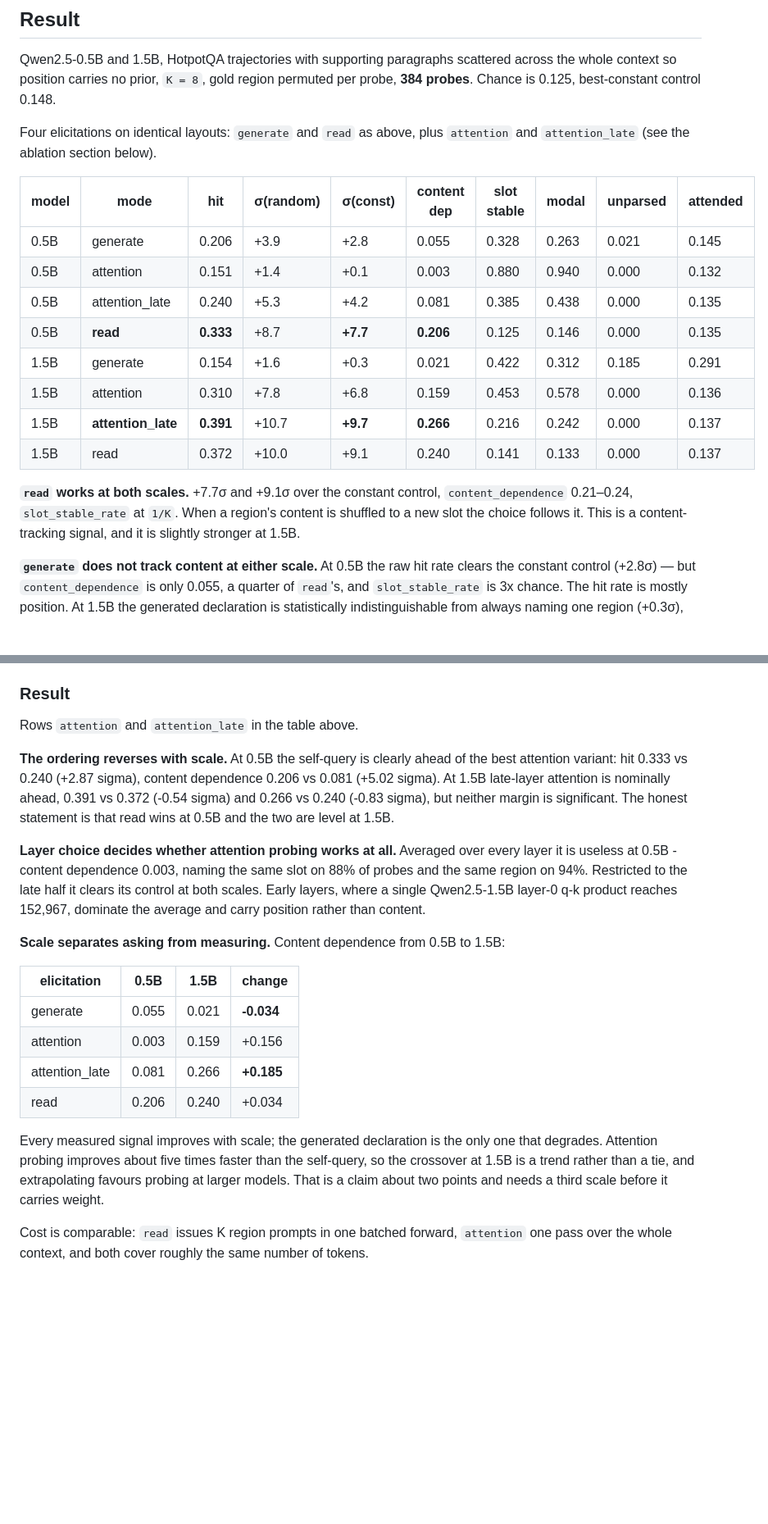
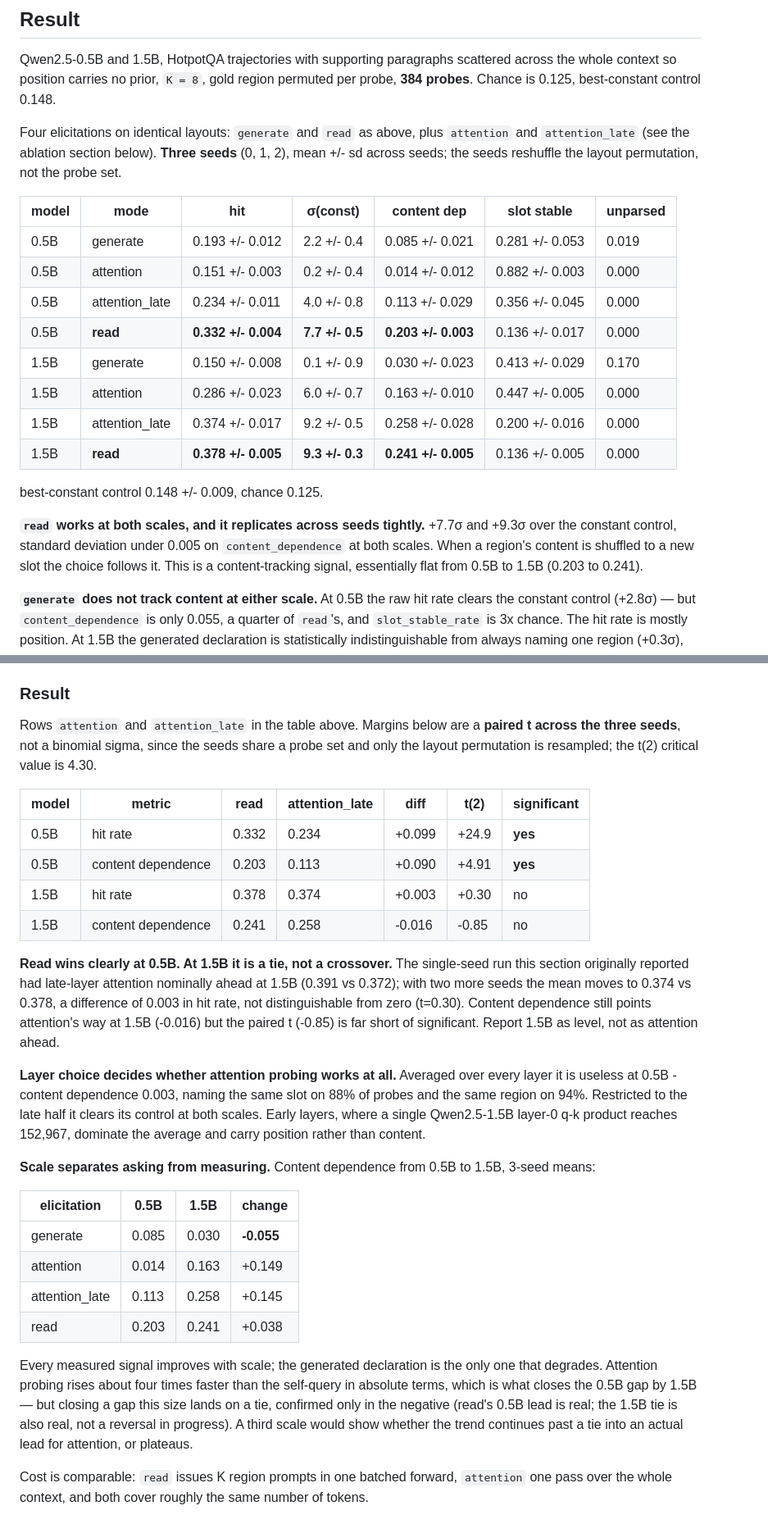
Before and after one commit to rajul-kk/context-to-weights, a Markdown page: docs/declarative.md, 2 parts joined by grey strips. Shown at 82% size. GitHub-like rendering; blank space fills up the shorter version.

```diff
--- a/docs/declarative.md
+++ b/docs/declarative.md
@@ -55,23 +55,26 @@ whole context so position carries no prior, `K = 8`, gold region permuted per pr
 probes**. Chance is 0.125, best-constant control 0.148.
 
 Four elicitations on identical layouts: `generate` and `read` as above, plus `attention` and
-`attention_late` (see the ablation section below).
+`attention_late` (see the ablation section below). **Three seeds** (0, 1, 2), mean +/- sd
+across seeds; the seeds reshuffle the layout permutation, not the probe set.
 
-| model | mode | hit | σ(random) | σ(const) | content dep | slot stable | modal | unparsed | attended |
-|---|---|---|---|---|---|---|---|---|---|
-| 0.5B | generate | 0.206 | +3.9 | +2.8 | 0.055 | 0.328 | 0.263 | 0.021 | 0.145 |
-| 0.5B | attention | 0.151 | +1.4 | +0.1 | 0.003 | 0.880 | 0.940 | 0.000 | 0.132 |
-| 0.5B | attention_late | 0.240 | +5.3 | +4.2 | 0.081 | 0.385 | 0.438 | 0.000 | 0.135 |
-| 0.5B | **read** | **0.333** | +8.7 | **+7.7** | **0.206** | 0.125 | 0.146 | 0.000 | 0.135 |
-| 1.5B | generate | 0.154 | +1.6 | +0.3 | 0.021 | 0.422 | 0.312 | 0.185 | 0.291 |
-| 1.5B | attention | 0.310 | +7.8 | +6.8 | 0.159 | 0.453 | 0.578 | 0.000 | 0.136 |
-| 1.5B | **attention_late** | **0.391** | +10.7 | **+9.7** | **0.266** | 0.216 | 0.242 | 0.000 | 0.137 |
-| 1.5B | read | 0.372 | +10.0 | +9.1 | 0.240 | 0.141 | 0.133 | 0.000 | 0.137 |
+| model | mode | hit | σ(const) | content dep | slot stable | unparsed |
+|---|---|---|---|---|---|---|
+| 0.5B | generate | 0.193 +/- 0.012 | 2.2 +/- 0.4 | 0.085 +/- 0.021 | 0.281 +/- 0.053 | 0.019 |
+| 0.5B | attention | 0.151 +/- 0.003 | 0.2 +/- 0.4 | 0.014 +/- 0.012 | 0.882 +/- 0.003 | 0.000 |
+| 0.5B | attention_late | 0.234 +/- 0.011 | 4.0 +/- 0.8 | 0.113 +/- 0.029 | 0.356 +/- 0.045 | 0.000 |
+| 0.5B | **read** | **0.332 +/- 0.004** | **7.7 +/- 0.5** | **0.203 +/- 0.003** | 0.136 +/- 0.017 | 0.000 |
+| 1.5B | generate | 0.150 +/- 0.008 | 0.1 +/- 0.9 | 0.030 +/- 0.023 | 0.413 +/- 0.029 | 0.170 |
+| 1.5B | attention | 0.286 +/- 0.023 | 6.0 +/- 0.7 | 0.163 +/- 0.010 | 0.447 +/- 0.005 | 0.000 |
+| 1.5B | attention_late | 0.374 +/- 0.017 | 9.2 +/- 0.5 | 0.258 +/- 0.028 | 0.200 +/- 0.016 | 0.000 |
+| 1.5B | **read** | **0.378 +/- 0.005** | **9.3 +/- 0.3** | **0.241 +/- 0.005** | 0.136 +/- 0.005 | 0.000 |
 
-**`read` works at both scales.** +7.7σ and +9.1σ over the constant control,
-`content_dependence` 0.21–0.24, `slot_stable_rate` at `1/K`. When a region's content is
-shuffled to a new slot the choice follows it. This is a content-tracking signal, and it is
-slightly stronger at 1.5B.
+best-constant control 0.148 +/- 0.009, chance 0.125.
+
+**`read` works at both scales, and it replicates across seeds tightly.** +7.7σ and +9.3σ
+over the constant control, standard deviation under 0.005 on `content_dependence` at both
+scales. When a region's content is shuffled to a new slot the choice follows it. This is a
+content-tracking signal, essentially flat from 0.5B to 1.5B (0.203 to 0.241).
 
 **`generate` does not track content at either scale.** At 0.5B the raw hit rate clears the
 constant control (+2.8σ) — but `content_dependence` is only 0.055, a quarter of `read`'s, and
@@ -116,13 +119,23 @@ materialises only the final query row, so cost is `O(heads x seq)` per layer rat
 
 ### Result
 
-Rows `attention` and `attention_late` in the table above.
+Rows `attention` and `attention_late` in the table above. Margins below are a **paired t
+across the three seeds**, not a binomial sigma, since the seeds share a probe set and only the
+layout permutation is resampled; the t(2) critical value is 4.30.
 
-**The ordering reverses with scale.** At 0.5B the self-query is clearly ahead of the best
-attention variant: hit 0.333 vs 0.240 (+2.87 sigma), content dependence 0.206 vs 0.081
-(+5.02 sigma). At 1.5B late-layer attention is nominally ahead, 0.391 vs 0.372 (-0.54 sigma)
-and 0.266 vs 0.240 (-0.83 sigma), but neither margin is significant. The honest statement is
-that read wins at 0.5B and the two are level at 1.5B.
+| model | metric | read | attention_late | diff | t(2) | significant |
+|---|---|---|---|---|---|---|
+| 0.5B | hit rate | 0.332 | 0.234 | +0.099 | +24.9 | **yes** |
+| 0.5B | content dependence | 0.203 | 0.113 | +0.090 | +4.91 | **yes** |
+| 1.5B | hit rate | 0.378 | 0.374 | +0.003 | +0.30 | no |
+| 1.5B | content dependence | 0.241 | 0.258 | -0.016 | -0.85 | no |
+
+**Read wins clearly at 0.5B. At 1.5B it is a tie, not a crossover.** The single-seed run this
+section originally reported had late-layer attention nominally ahead at 1.5B (0.391 vs 0.372);
+with two more seeds the mean moves to 0.374 vs 0.378, a difference of 0.003 in hit rate, not
+distinguishable from zero (t=0.30). Content dependence still points attention's way at 1.5B
+(-0.016) but the paired t (-0.85) is far short of significant. Report 1.5B as level, not as
+attention ahead.
 
 **Layer choice decides whether attention probing works at all.** Averaged over every layer it
 is useless at 0.5B - content dependence 0.003, naming the same slot on 88% of probes and the
@@ -130,19 +143,21 @@ same region on 94%. Restricted to the late half it clears its control at both sc
 layers, where a single Qwen2.5-1.5B layer-0 q-k product reaches 152,967, dominate the average
 and carry position rather than content.
 
-**Scale separates asking from measuring.** Content dependence from 0.5B to 1.5B:
+**Scale separates asking from measuring.** Content dependence from 0.5B to 1.5B, 3-seed means:
 
 | elicitation | 0.5B | 1.5B | change |
 |---|---|---|---|
-| generate | 0.055 | 0.021 | **-0.034** |
-| attention | 0.003 | 0.159 | +0.156 |
-| attention_late | 0.081 | 0.266 | **+0.185** |
-| read | 0.206 | 0.240 | +0.034 |
+| generate | 0.085 | 0.030 | **-0.055** |
+| attention | 0.014 | 0.163 | +0.149 |
+| attention_late | 0.113 | 0.258 | +0.145 |
+| read | 0.203 | 0.241 | +0.038 |
 
 Every measured signal improves with scale; the generated declaration is the only one that
-degrades. Attention probing improves about five times faster than the self-query, so the
-crossover at 1.5B is a trend rather than a tie, and extrapolating favours probing at larger
-models. That is a claim about two points and needs a third scale before it carries weight.
+degrades. Attention probing rises about four times faster than the self-query in absolute
+terms, which is what closes the 0.5B gap by 1.5B — but closing a gap this size lands on a
+tie, confirmed only in the negative (read's 0.5B lead is real; the 1.5B tie is also real, not
+a reversal in progress). A third scale would show whether the trend continues past a tie into
+an actual lead for attention, or plateaus.
 
 Cost is comparable: `read` issues K region prompts in one batched forward, `attention` one
 pass over the whole context, and both cover roughly the same number of tokens.
```
Also changed, not shown: other parts of docs/declarative.md (+3 -4 lines), paper/draft_combined.md (+30 -27 lines).
